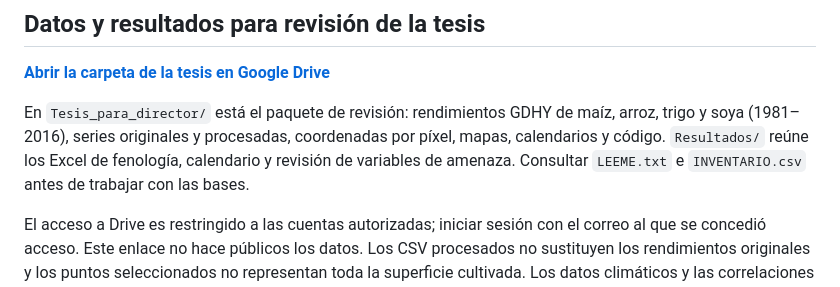
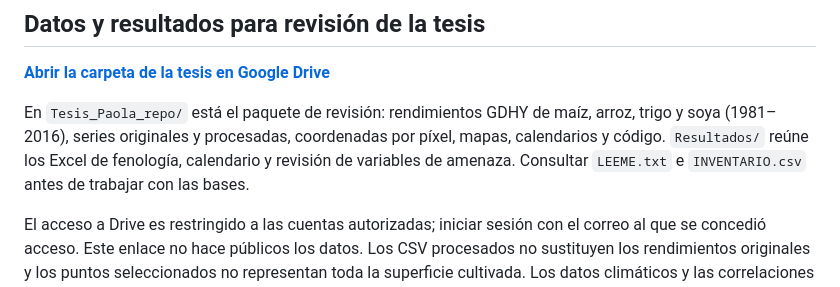
Before and after one commit to Pruizf0310/tesis-cereal-climate, a Markdown page: README.md, the part around the change. Rendered like a GitHub page.

Commit message:
docs: rename shared thesis package to Tesis_Paola_repo

```diff
--- a/README.md
+++ b/README.md
@@ -4,7 +4,7 @@
 
 **[Abrir la carpeta de la tesis en Google Drive](https://drive.google.com/drive/folders/1c_VoCbClUht4qut9MWadNe4iRhk5Cq5I)**
 
-En `Tesis_para_director/` está el paquete de revisión: rendimientos GDHY de maíz, arroz, trigo y soya (1981–2016), series originales y procesadas, coordenadas por píxel, mapas, calendarios y código. `Resultados/` reúne los Excel de fenología, calendario y revisión de variables de amenaza. Consultar `LEEME.txt` e `INVENTARIO.csv` antes de trabajar con las bases.
+En `Tesis_Paola_repo/` está el paquete de revisión: rendimientos GDHY de maíz, arroz, trigo y soya (1981–2016), series originales y procesadas, coordenadas por píxel, mapas, calendarios y código. `Resultados/` reúne los Excel de fenología, calendario y revisión de variables de amenaza. Consultar `LEEME.txt` e `INVENTARIO.csv` antes de trabajar con las bases.
 
 El acceso a Drive es restringido a las cuentas autorizadas; iniciar sesión con el correo al que se concedió acceso. Este enlace no hace públicos los datos. Los CSV procesados no sustituyen los rendimientos originales y los puntos seleccionados no representan toda la superficie cultivada. Los datos climáticos y las correlaciones pesadas se conservan por separado.
 
```
